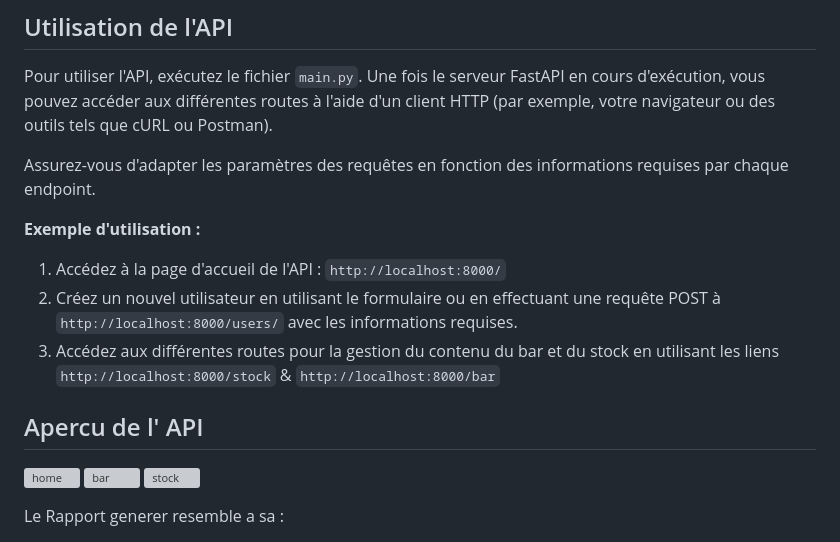
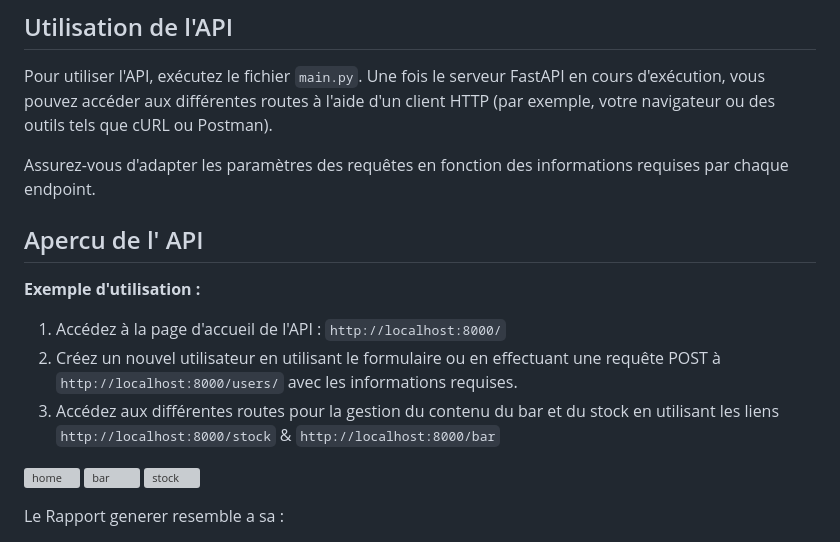
Before and after one commit to ethanvuillemin/API, a Markdown page: Fastapi/CRUD-Gestion_de_stock/README.md, the part around the change. GitHub-like rendering; grey boxes are pictures that could not be loaded.

```diff
--- a/Fastapi/CRUD-Gestion_de_stock/README.md
+++ b/Fastapi/CRUD-Gestion_de_stock/README.md
@@ -53,13 +53,14 @@ Pour utiliser l'API, exécutez le fichier `main.py`. Une fois le serveur FastAPI
 
 Assurez-vous d'adapter les paramètres des requêtes en fonction des informations requises par chaque endpoint.
 
+## Apercu de l' API
+
 **Exemple d'utilisation :**
 
 1. Accédez à la page d'accueil de l'API : `http://localhost:8000/`
 2. Créez un nouvel utilisateur en utilisant le formulaire ou en effectuant une requête POST à `http://localhost:8000/users/` avec les informations requises.
 3. Accédez aux différentes routes pour la gestion du contenu du bar et du stock en utilisant les liens `http://localhost:8000/stock` & `http://localhost:8000/bar`
 
-## Apercu de l' API
 
 ![home](static/images/home.jpg)
 ![bar](static/images/bar.jpg)
```
